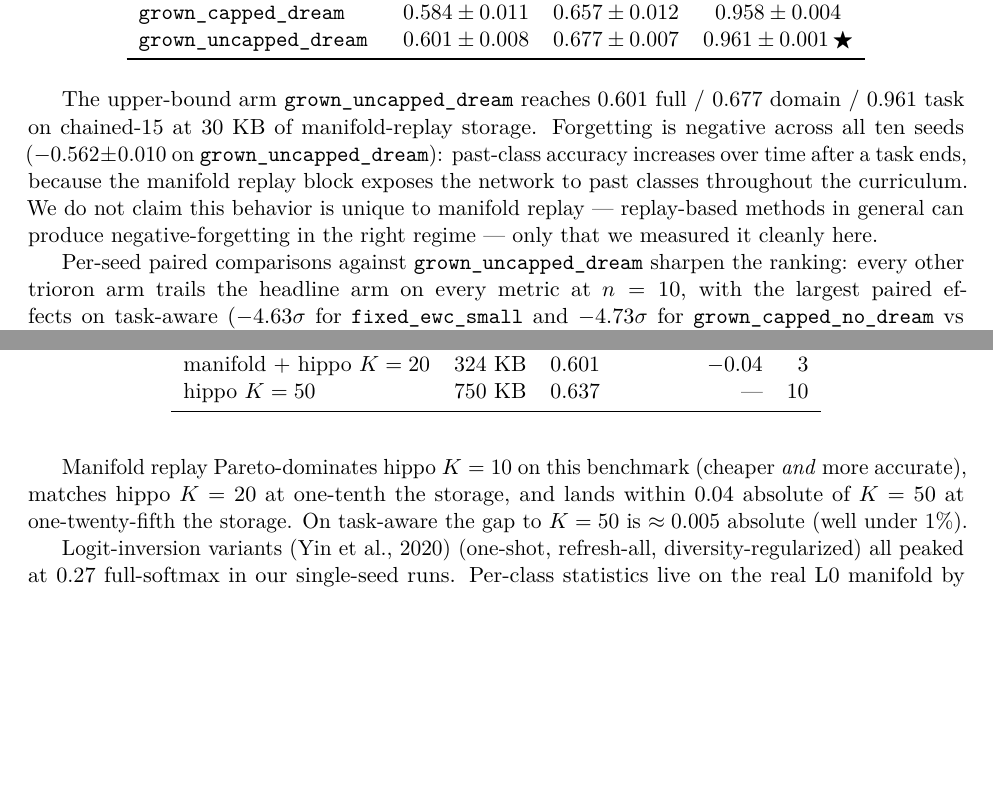
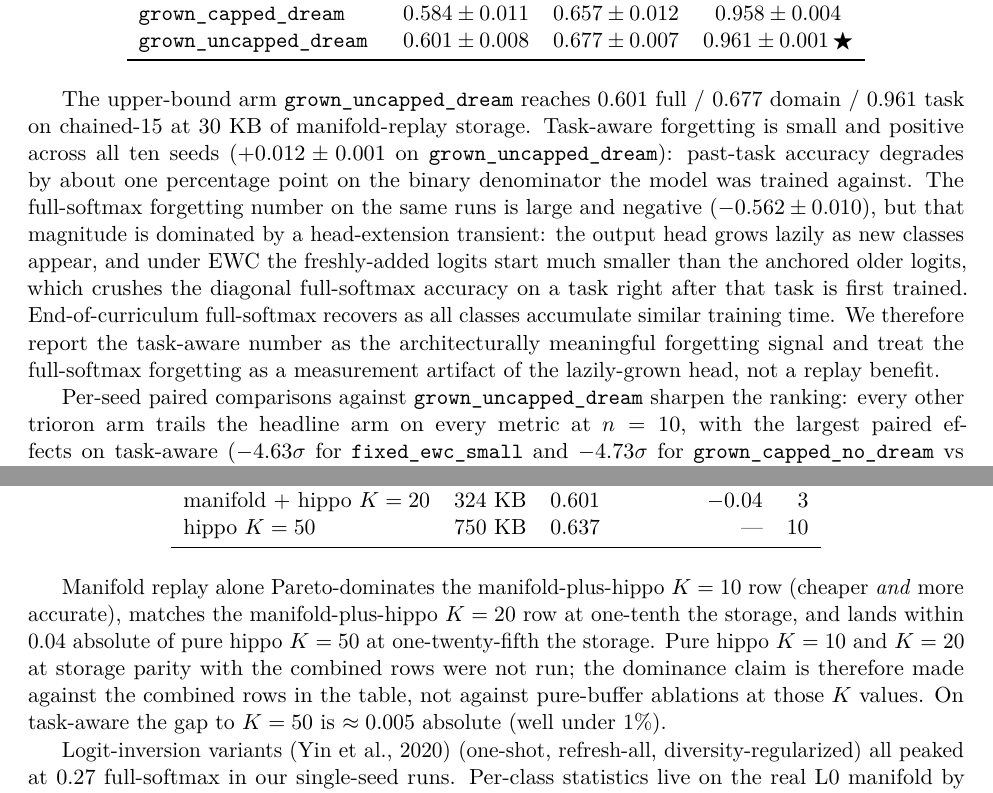
Before and after one commit to Marcrockhat/trioron-project, a LaTeX paper (paper/paper.tex): two parts of pages 7 and 9 of 29 before the commit and two parts of pages 7 and 9 of 30 after it, joined at a grey line, cut so that both start at the same text, the shorter picture padded with empty space. Compiled offline with pdfLaTeX.

Commit message:
paper: address pre-submission critique
- §A.12: flip forgetting formula to (initial − final), positive = forgetting; add explicit Cohen's d_z formula
- §4.1: lead with task-aware forgetting +0.012 as architectural signal; flag full-softmax forgetting as lazily-grown-head + EWC artifact, not replay benefit
- §A.5.2: soften sRNA stoichiometric overclaim to resource-bounded sleep-cycle remodeling
- §A.12: cap_bytes shown as ≈8K trainable parameters (cap_bytes = 32,000 at 4 B/param)
- §A.10: drop privacy-contract framing for information-theoretic compression floor
- §4.3 pareto: prose now reflects dominance is against combined rows, not pure-buffer ablations
- tab:supp-trioron-paired: add missing grown_capped_dream domain row (Δ = −0.020, σ = −1.25)
- §A.1: regulate (was modulate) to match §3.1
- disclosure: Gemini Pro 3.1 (was Gemini-Pro) to match README
- README + paper §4.4/§A.9: conscience → conscious

Co-Authored-By: Claude Opus 4.7 (1M context) <noreply@anthropic.com>

```diff
--- a/paper/paper.tex
+++ b/paper/paper.tex
@@ -524,13 +524,20 @@ with manifold replay enabled.
 
 The upper-bound arm \arm{grown\_uncapped\_dream} reaches $0.601$ full /
 $0.677$ domain / $0.961$ task on chained-15 at 30~KB of manifold-replay
-storage. Forgetting is negative across all ten seeds
-($-0.562 \pm 0.010$ on \arm{grown\_uncapped\_dream}): past-class
-accuracy increases over time after a task ends, because the manifold
-replay block exposes the network to past classes throughout the
-curriculum. We do not claim this behavior is unique to manifold replay
---- replay-based methods in general can produce negative-forgetting in
-the right regime --- only that we measured it cleanly here.
+storage. Task-aware forgetting is small and positive across all ten
+seeds ($+0.012 \pm 0.001$ on \arm{grown\_uncapped\_dream}): past-task
+accuracy degrades by about one percentage point on the binary
+denominator the model was trained against. The full-softmax forgetting
+number on the same runs is large and negative ($-0.562 \pm 0.010$),
+but that magnitude is dominated by a head-extension transient: the
+output head grows lazily as new classes appear, and under EWC the
+freshly-added logits start much smaller than the anchored older
+logits, which crushes the diagonal full-softmax accuracy on a task
+right after that task is first trained. End-of-curriculum full-softmax
+recovers as all classes accumulate similar training time. We therefore
+report the task-aware number as the architecturally meaningful
+forgetting signal and treat the full-softmax forgetting as a
+measurement artifact of the lazily-grown head, not a replay benefit.
 
 Per-seed paired comparisons against \arm{grown\_uncapped\_dream}
 sharpen the ranking: every other trioron arm trails the headline arm
@@ -648,10 +655,14 @@ report \arm{grown\_uncapped\_dream} as the trioron arm.
   \end{tabular}
 \end{table}
 
-Manifold replay Pareto-dominates hippo $K = 10$ on this benchmark
-(cheaper \emph{and} more accurate), matches hippo $K = 20$ at one-tenth
-the storage, and lands within $0.04$ absolute of $K = 50$ at
-one-twenty-fifth the storage. On task-aware the gap to $K = 50$ is
+Manifold replay alone Pareto-dominates the manifold-plus-hippo
+$K = 10$ row (cheaper \emph{and} more accurate), matches the
+manifold-plus-hippo $K = 20$ row at one-tenth the storage, and lands
+within $0.04$ absolute of pure hippo $K = 50$ at one-twenty-fifth the
+storage. Pure hippo $K = 10$ and $K = 20$ at storage parity with the
+combined rows were not run; the dominance claim is therefore made
+against the combined rows in the table, not against pure-buffer
+ablations at those $K$ values. On task-aware the gap to $K = 50$ is
 $\approx 0.005$ absolute (well under $1\%$).
 
 Logit-inversion variants \citep{yin2020deepinversion} (one-shot, refresh-all,
```
Also changed, not shown: README.md, paper/paper.pdf, paper/paper.tex (61 more changed lines).
